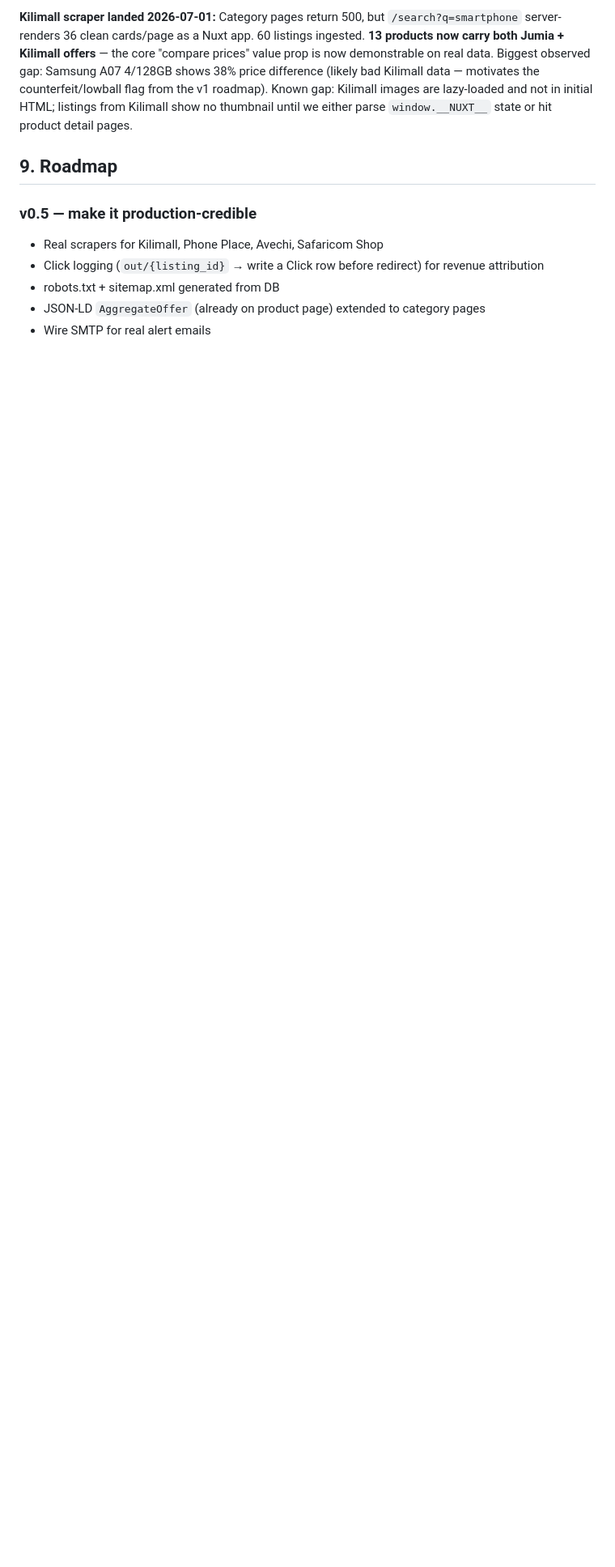
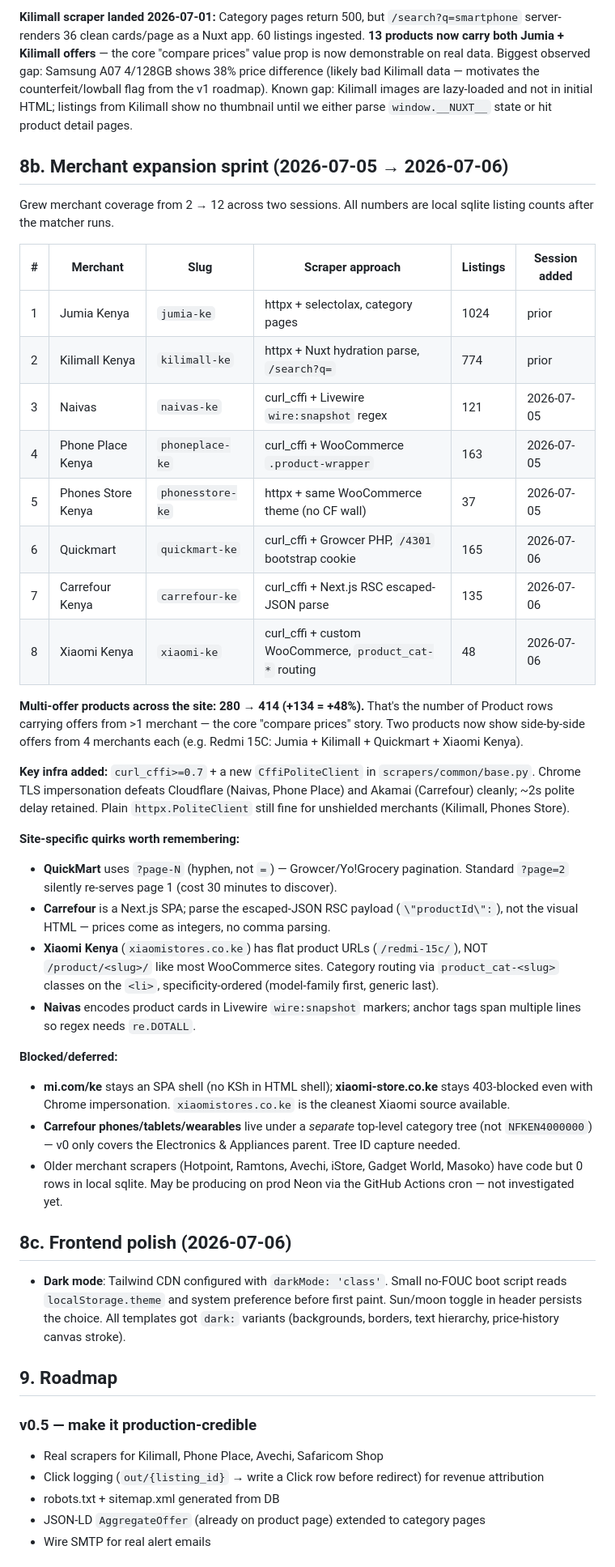
Before and after one commit to WambuaSimon/pricekenya, a Markdown page: CONTEXT.md, the part around one of its changes. Shown at 81% size. Rendered like a GitHub page; blank space fills up the shorter version.

Commit message:
Update CONTEXT.md — merchant sprint + dark mode
Adds §8b (merchant expansion 2-day sprint 2026-07-05→06):
- 10 → 12 merchant scrapers in the ingest pipeline
- Multi-offer products 280 → 414 (+48%)
- Table of every merchant with slug, approach, and current landing count
- Site-specific quirks worth remembering (QuickMart hyphen pagination,
  Carrefour RSC payload, Xiaomi flat WooCommerce URLs, Naivas Livewire)
- Blocked/deferred candidates called out

Adds §8c (frontend polish): dark mode implementation notes.

```diff
--- a/CONTEXT.md
+++ b/CONTEXT.md
@@ -93,6 +93,40 @@ Ran `python -m scrapers.ingest jumia-phones` against live Jumia for the first ti
 
 **Kilimall scraper landed 2026-07-01:** Category pages return 500, but `/search?q=smartphone` server-renders 36 clean cards/page as a Nuxt app. 60 listings ingested. **13 products now carry both Jumia + Kilimall offers** — the core "compare prices" value prop is now demonstrable on real data. Biggest observed gap: Samsung A07 4/128GB shows 38% price difference (likely bad Kilimall data — motivates the counterfeit/lowball flag from the v1 roadmap). Known gap: Kilimall images are lazy-loaded and not in initial HTML; listings from Kilimall show no thumbnail until we either parse `window.__NUXT__` state or hit product detail pages.
 
+## 8b. Merchant expansion sprint (2026-07-05 → 2026-07-06)
+
+Grew merchant coverage from 2 → 12 across two sessions. All numbers are local sqlite listing counts after the matcher runs.
+
+| # | Merchant | Slug | Scraper approach | Listings | Session added |
+|---|---|---|---|---|---|
+| 1 | Jumia Kenya | `jumia-ke` | httpx + selectolax, category pages | 1024 | prior |
+| 2 | Kilimall Kenya | `kilimall-ke` | httpx + Nuxt hydration parse, `/search?q=` | 774 | prior |
+| 3 | Naivas | `naivas-ke` | curl_cffi + Livewire `wire:snapshot` regex | 121 | 2026-07-05 |
+| 4 | Phone Place Kenya | `phoneplace-ke` | curl_cffi + WooCommerce `.product-wrapper` | 163 | 2026-07-05 |
+| 5 | Phones Store Kenya | `phonesstore-ke` | httpx + same WooCommerce theme (no CF wall) | 37 | 2026-07-05 |
+| 6 | Quickmart | `quickmart-ke` | curl_cffi + Growcer PHP, `/4301` bootstrap cookie | 165 | 2026-07-06 |
+| 7 | Carrefour Kenya | `carrefour-ke` | curl_cffi + Next.js RSC escaped-JSON parse | 135 | 2026-07-06 |
+| 8 | Xiaomi Kenya | `xiaomi-ke` | curl_cffi + custom WooCommerce, `product_cat-*` routing | 48 | 2026-07-06 |
+
+**Multi-offer products across the site: 280 → 414 (+134 = +48%).** That's the number of Product rows carrying offers from >1 merchant — the core "compare prices" story. Two products now show side-by-side offers from 4 merchants each (e.g. Redmi 15C: Jumia + Kilimall + Quickmart + Xiaomi Kenya).
+
+**Key infra added:** `curl_cffi>=0.7` + a new `CffiPoliteClient` in `scrapers/common/base.py`. Chrome TLS impersonation defeats Cloudflare (Naivas, Phone Place) and Akamai (Carrefour) cleanly; ~2s polite delay retained. Plain `httpx.PoliteClient` still fine for unshielded merchants (Kilimall, Phones Store).
+
+**Site-specific quirks worth remembering:**
+- **QuickMart** uses `?page-N` (hyphen, not `=`) — Growcer/Yo!Grocery pagination. Standard `?page=2` silently re-serves page 1 (cost 30 minutes to discover).
+- **Carrefour** is a Next.js SPA; parse the escaped-JSON RSC payload (`\"productId\":`), not the visual HTML — prices come as integers, no comma parsing.
+- **Xiaomi Kenya** (`xiaomistores.co.ke`) has flat product URLs (`/redmi-15c/`), NOT `/product/<slug>/` like most WooCommerce sites. Category routing via `product_cat-<slug>` classes on the `<li>`, specificity-ordered (model-family first, generic last).
+- **Naivas** encodes product cards in Livewire `wire:snapshot` markers; anchor tags span multiple lines so regex needs `re.DOTALL`.
+
+**Blocked/deferred:**
+- **mi.com/ke** stays an SPA shell (no KSh in HTML shell); **xiaomi-store.co.ke** stays 403-blocked even with Chrome impersonation. `xiaomistores.co.ke` is the cleanest Xiaomi source available.
+- **Carrefour phones/tablets/wearables** live under a *separate* top-level category tree (not `NFKEN4000000`) — v0 only covers the Electronics & Appliances parent. Tree ID capture needed.
+- Older merchant scrapers (Hotpoint, Ramtons, Avechi, iStore, Gadget World, Masoko) have code but 0 rows in local sqlite. May be producing on prod Neon via the GitHub Actions cron — not investigated yet.
+
+## 8c. Frontend polish (2026-07-06)
+
+- **Dark mode**: Tailwind CDN configured with `darkMode: 'class'`. Small no-FOUC boot script reads `localStorage.theme` and system preference before first paint. Sun/moon toggle in header persists the choice. All templates got `dark:` variants (backgrounds, borders, text hierarchy, price-history canvas stroke).
+
 ## 9. Roadmap
 
 ### v0.5 — make it production-credible
```
Also changed, not shown: other parts of CONTEXT.md (+1 -1 lines).
